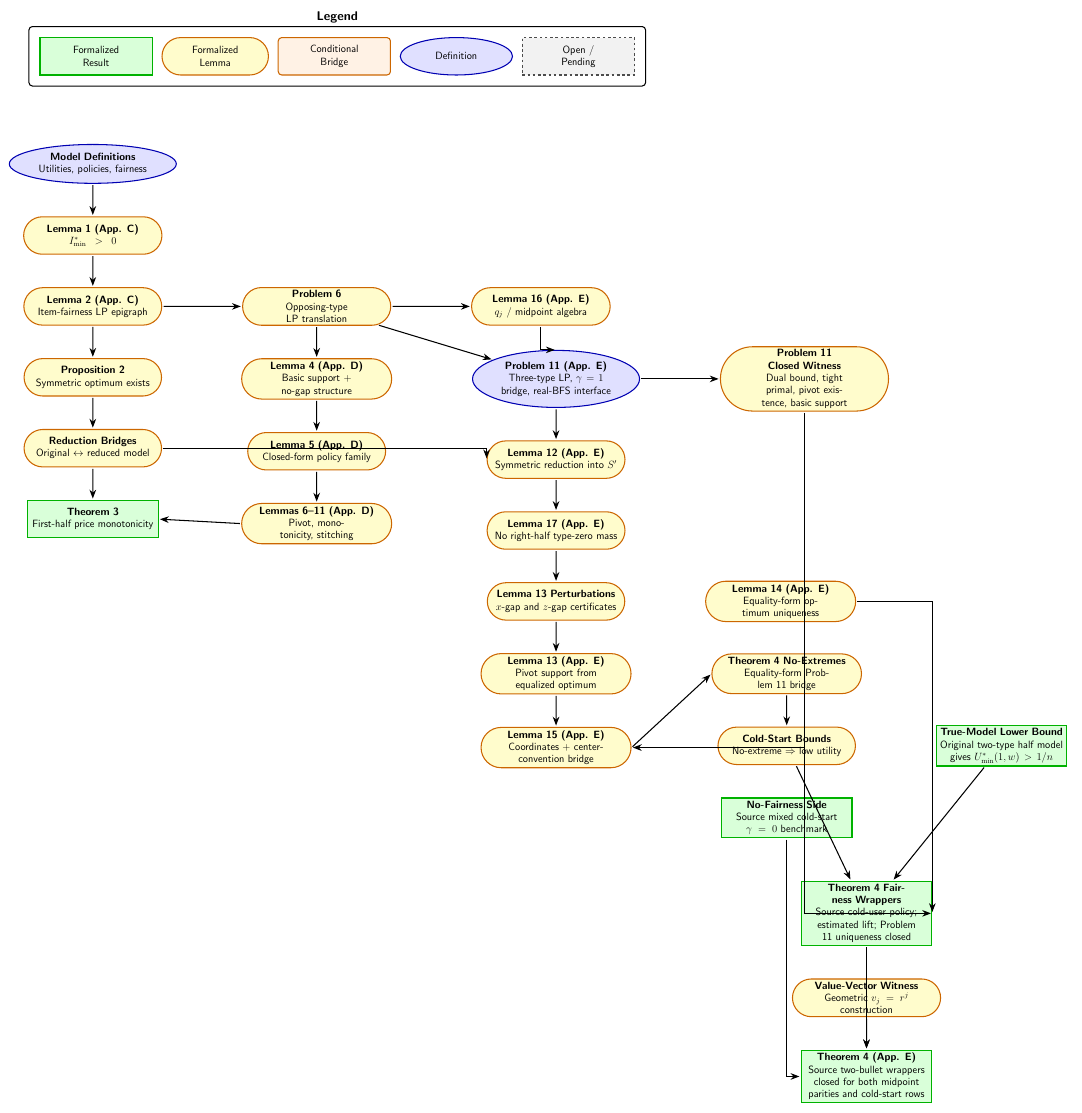
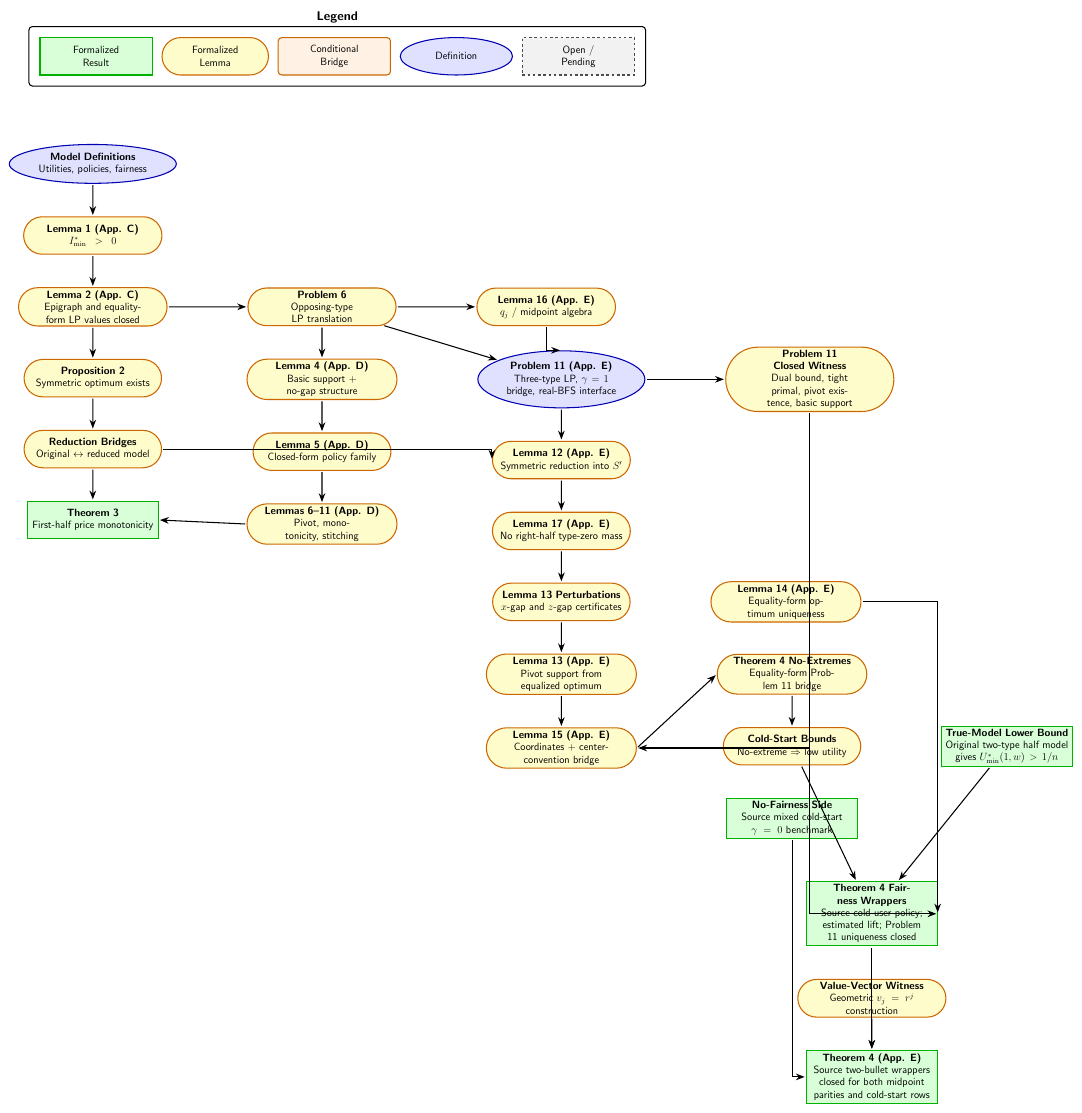
Before and after one commit to nikhgarg/EconCSLib, a LaTeX figure (papers/GCG24UserItemFairness/DependencyDAG.tex): the whole page. Compiled offline with pdfLaTeX.

Commit message:
Formalize fairness Lemma 2 equality LP

```diff
--- a/papers/GCG24UserItemFairness/DependencyDAG.tex
+++ b/papers/GCG24UserItemFairness/DependencyDAG.tex
@@ -18,7 +18,7 @@
 \node[dag_lemma, below=of BaseDefs] (Lemma1)
   {\textbf{Lemma 1 (App. C)} \\ $I^*_{\min} > 0$};
 \node[dag_lemma, below=of Lemma1] (Lemma2)
-  {\textbf{Lemma 2 (App. C)} \\ Item-fairness LP epigraph};
+  {\textbf{Lemma 2 (App. C)} \\ Epigraph and equality-form LP values closed};
 \node[dag_lemma, below=of Lemma2] (Prop2)
   {\textbf{Proposition 2} \\ Symmetric optimum exists};
 \node[dag_lemma, below=of Prop2] (Reduction)
```
Also changed, not shown: papers/GCG24UserItemFairness/DependencyDAG.pdf, papers/GCG24UserItemFairness/README.md, 2 other files.
